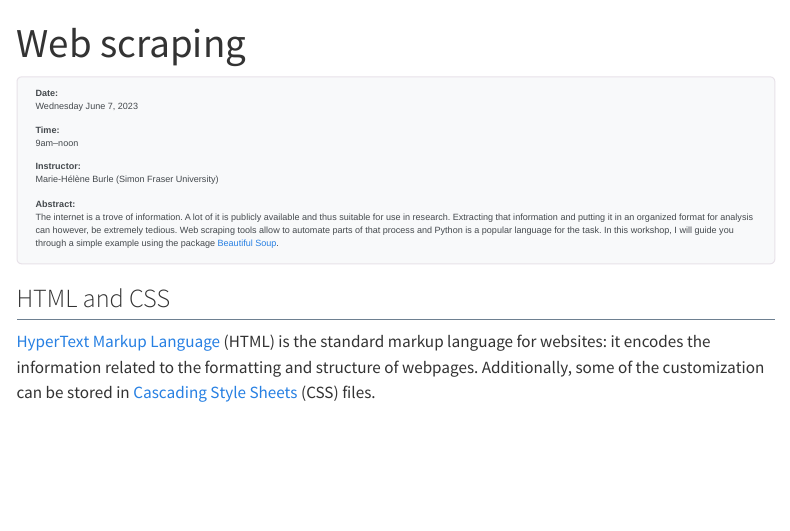
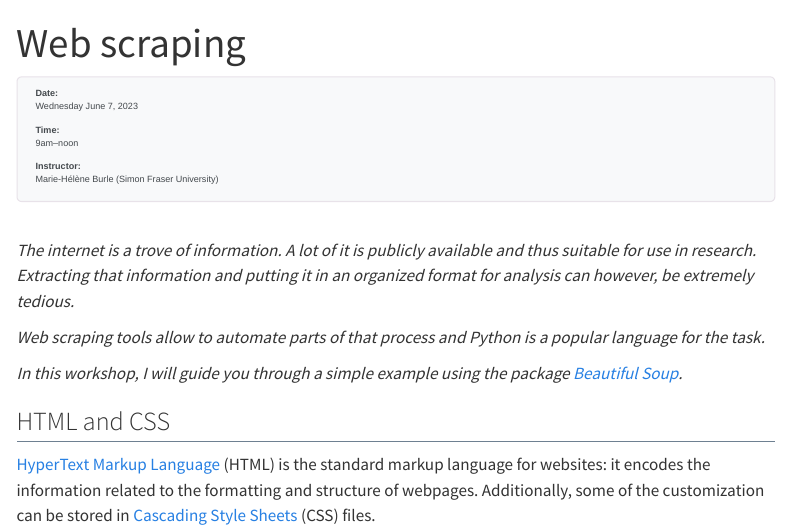
Before and after one commit to ComputeCanada/dhsi_2023, a Quarto document (wednesday_scraping/index.qmd): the page in a window 1100 px wide, from its top. Rendered offline with R 4.5, knitr and Pandoc in place of Quarto, with nearby package versions; some code elsewhere in the file could not run offline; menus at the side of the page are left out; long lines of code are wrapped.

Commit message:
fix/reformat/add abstracts all sections

```diff
--- a/wednesday_scraping/index.qmd
+++ b/wednesday_scraping/index.qmd
@@ -16,10 +16,15 @@ Wednesday June 7, 2023
 **Instructor:** \
 Marie-Hélène Burle (Simon Fraser University)
 
-**Abstract:** \
-The internet is a trove of information. A lot of it is publicly available and thus suitable for use in research. Extracting that information and putting it in an organized format for analysis can however, be extremely tedious. Web scraping tools allow to automate parts of that process and Python is a popular language for the task. In this workshop, I will guide you through a simple example using the package [Beautiful Soup](https://beautiful-soup-4.readthedocs.io/en/latest/).
+:::
 
-:::
+<br>
+
+*The internet is a trove of information. A lot of it is publicly available and thus suitable for use in research. Extracting that information and putting it in an organized format for analysis can however, be extremely tedious.*
+
+*Web scraping tools allow to automate parts of that process and Python is a popular language for the task.*
+
+*In this workshop, I will guide you through a simple example using the package [Beautiful Soup](https://beautiful-soup-4.readthedocs.io/en/latest/).*
 
 ## HTML and CSS
 
```
Also changed, not shown: tuesday/collections.qmd (+6 -0 lines), tuesday/functions.qmd (+8 -0 lines), 8 other files.
